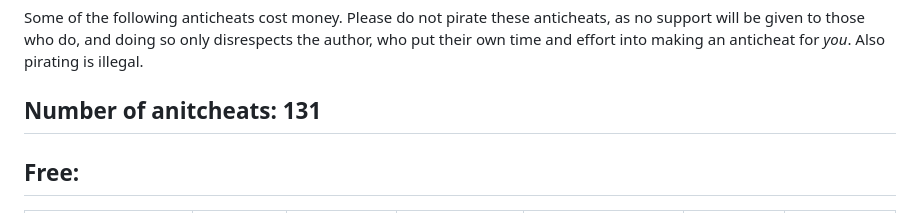
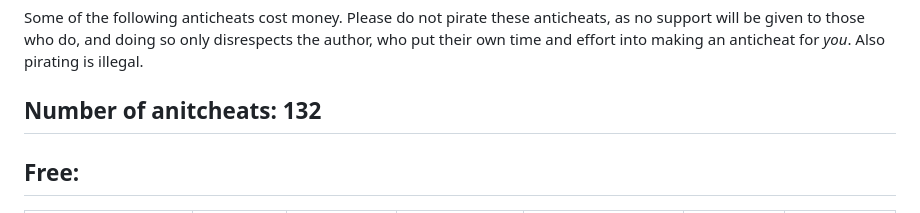
Before and after one commit to ManInMyVan/Minecraft-Anticheat-List, a Markdown page: README.md, the part around the change. Rendered like a GitHub page.

Commit message:
Add Redux anticheat

```diff
--- a/README.md
+++ b/README.md
@@ -5,7 +5,7 @@
 
 Some of the following anticheats cost money. Please do not pirate these anticheats, as no support will be given to those who do, and doing so only disrespects the author, who put their own time and effort into making an anticheat for *you*. Also pirating is illegal.
 
-## Number of anitcheats: 131
+## Number of anitcheats: 132
 
 ## Free:
 Anticheat              |Edition|Platform  |Status      |Supported Versions                                                                         |Rating               |Links
```
